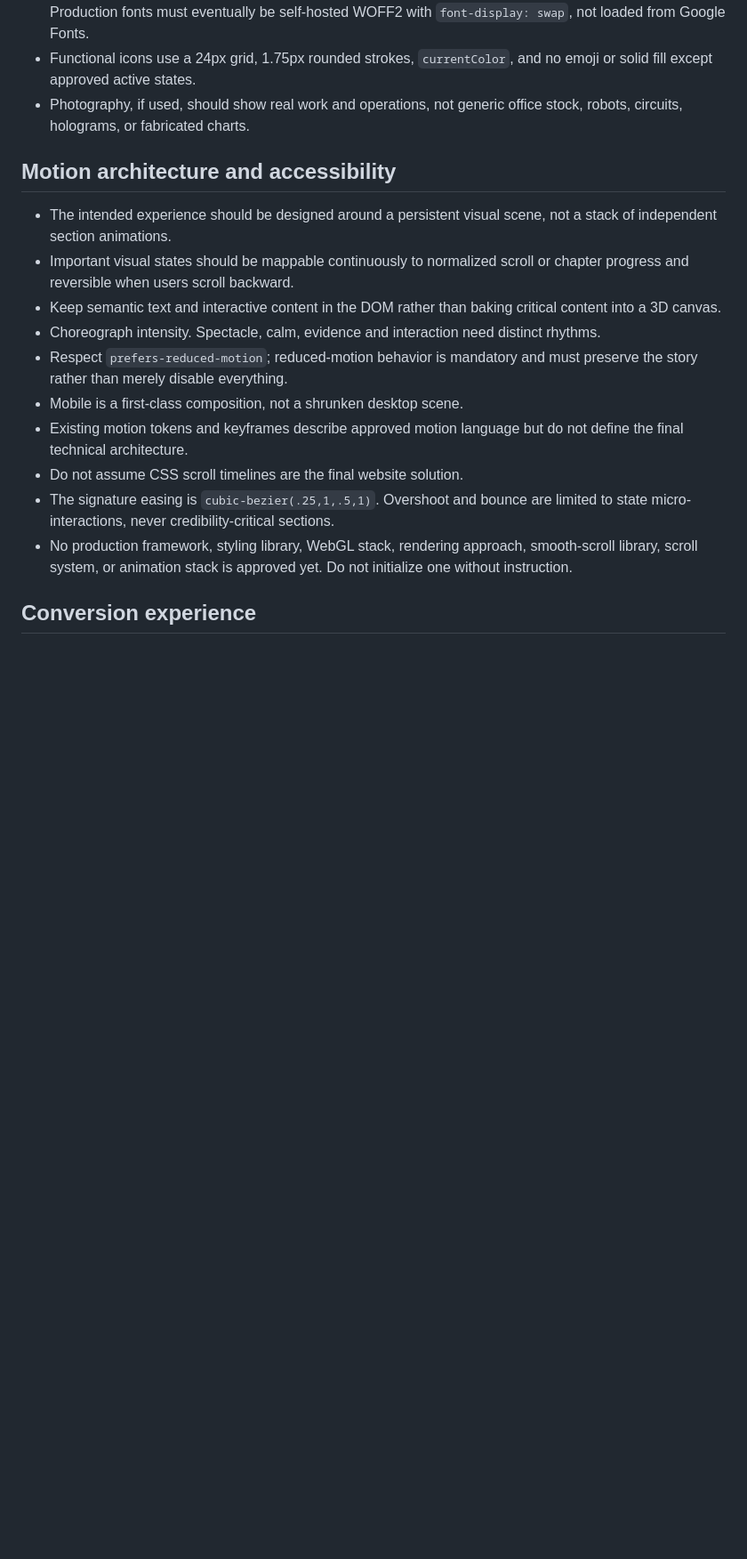
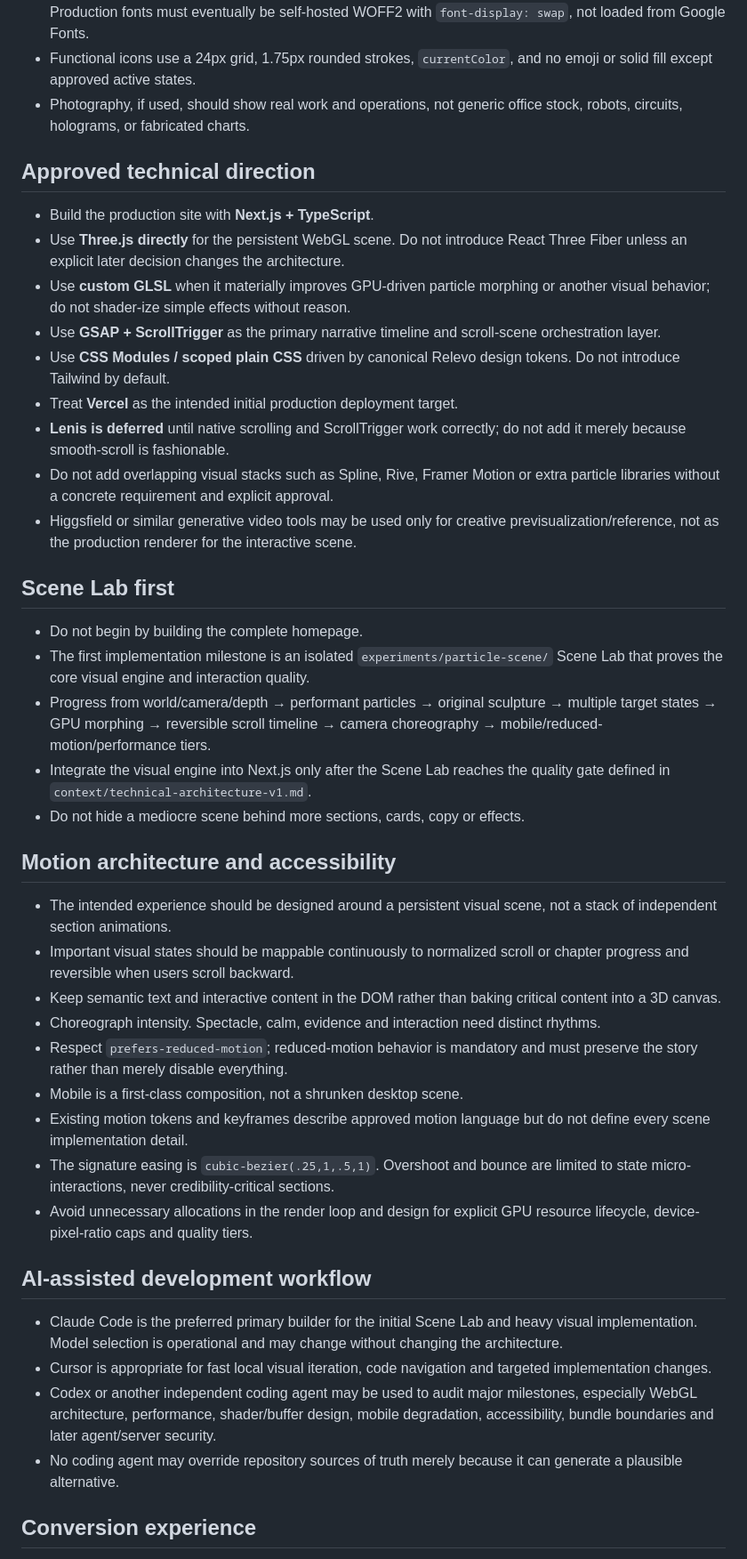
Before and after one commit to feralvaradopais/relevo-site, a Markdown page: AGENTS.md, the part around one of its changes. Shown at 89% size. Rendered like a GitHub page; blank space fills up the shorter version.

Commit message:
docs: wire technical architecture into agent instructions

```diff
--- a/AGENTS.md
+++ b/AGENTS.md
@@ -96,6 +100,38 @@
 - Photography, if used, should show real work and operations, not generic office
   stock, robots, circuits, holograms, or fabricated charts.
 
+## Approved technical direction
+
+- Build the production site with **Next.js + TypeScript**.
+- Use **Three.js directly** for the persistent WebGL scene. Do not introduce React
+  Three Fiber unless an explicit later decision changes the architecture.
+- Use **custom GLSL** when it materially improves GPU-driven particle morphing or
+  another visual behavior; do not shader-ize simple effects without reason.
+- Use **GSAP + ScrollTrigger** as the primary narrative timeline and scroll-scene
+  orchestration layer.
+- Use **CSS Modules / scoped plain CSS** driven by canonical Relevo design tokens.
+  Do not introduce Tailwind by default.
+- Treat **Vercel** as the intended initial production deployment target.
+- **Lenis is deferred** until native scrolling and ScrollTrigger work correctly;
+  do not add it merely because smooth-scroll is fashionable.
+- Do not add overlapping visual stacks such as Spline, Rive, Framer Motion or
+  extra particle libraries without a concrete requirement and explicit approval.
+- Higgsfield or similar generative video tools may be used only for creative
+  previsualization/reference, not as the production renderer for the interactive
+  scene.
+
+## Scene Lab first
+
+- Do not begin by building the complete homepage.
+- The first implementation milestone is an isolated `experiments/particle-scene/`
+  Scene Lab that proves the core visual engine and interaction quality.
+- Progress from world/camera/depth → performant particles → original sculpture →
+  multiple target states → GPU morphing → reversible scroll timeline → camera
+  choreography → mobile/reduced-motion/performance tiers.
+- Integrate the visual engine into Next.js only after the Scene Lab reaches the
+  quality gate defined in `context/technical-architecture-v1.md`.
+- Do not hide a mediocre scene behind more sections, cards, copy or effects.
+
 ## Motion architecture and accessibility
 
 - The intended experience should be designed around a persistent visual scene,
@@ -110,13 +146,25 @@
   must preserve the story rather than merely disable everything.
 - Mobile is a first-class composition, not a shrunken desktop scene.
 - Existing motion tokens and keyframes describe approved motion language but do
-  not define the final technical architecture.
-- Do not assume CSS scroll timelines are the final website solution.
+  not define every scene implementation detail.
 - The signature easing is `cubic-bezier(.25,1,.5,1)`. Overshoot and bounce are
   limited to state micro-interactions, never credibility-critical sections.
-- No production framework, styling library, WebGL stack, rendering approach,
-  smooth-scroll library, scroll system, or animation stack is approved yet. Do
-  not initialize one without instruction.
+- Avoid unnecessary allocations in the render loop and design for explicit GPU
+  resource lifecycle, device-pixel-ratio caps and quality tiers.
+
+## AI-assisted development workflow
+
+- Claude Code is the preferred primary builder for the initial Scene Lab and
+  heavy visual implementation. Model selection is operational and may change
+  without changing the architecture.
+- Cursor is appropriate for fast local visual iteration, code navigation and
+  targeted implementation changes.
+- Codex or another independent coding agent may be used to audit major
+  milestones, especially WebGL architecture, performance, shader/buffer design,
+  mobile degradation, accessibility, bundle boundaries and later agent/server
+  security.
+- No coding agent may override repository sources of truth merely because it can
+  generate a plausible alternative.
 
 ## Conversion experience
 
```
Also changed, not shown: other parts of AGENTS.md (+6 -2 lines).
